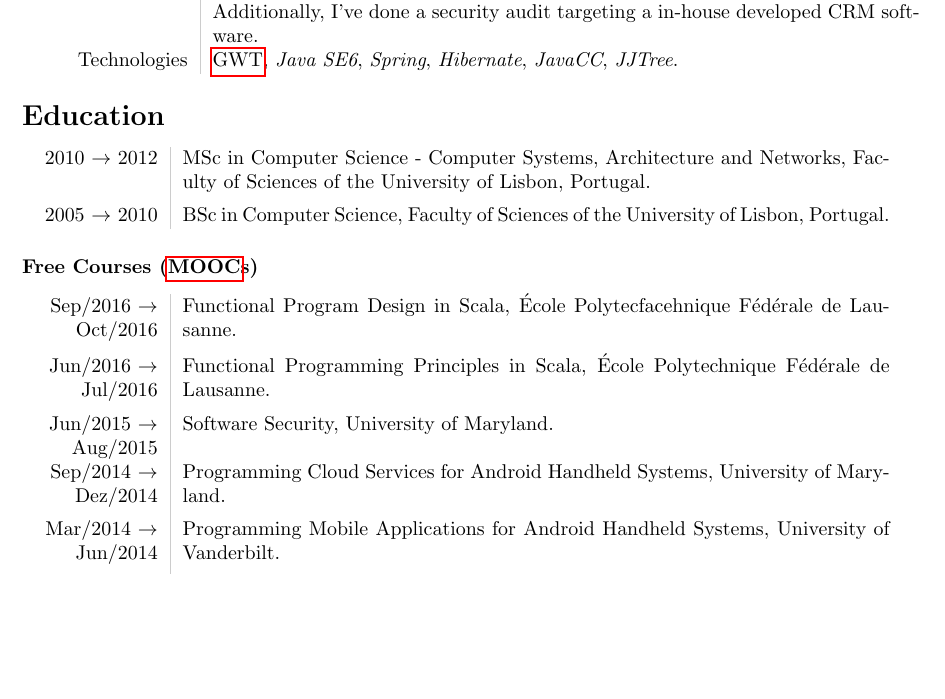
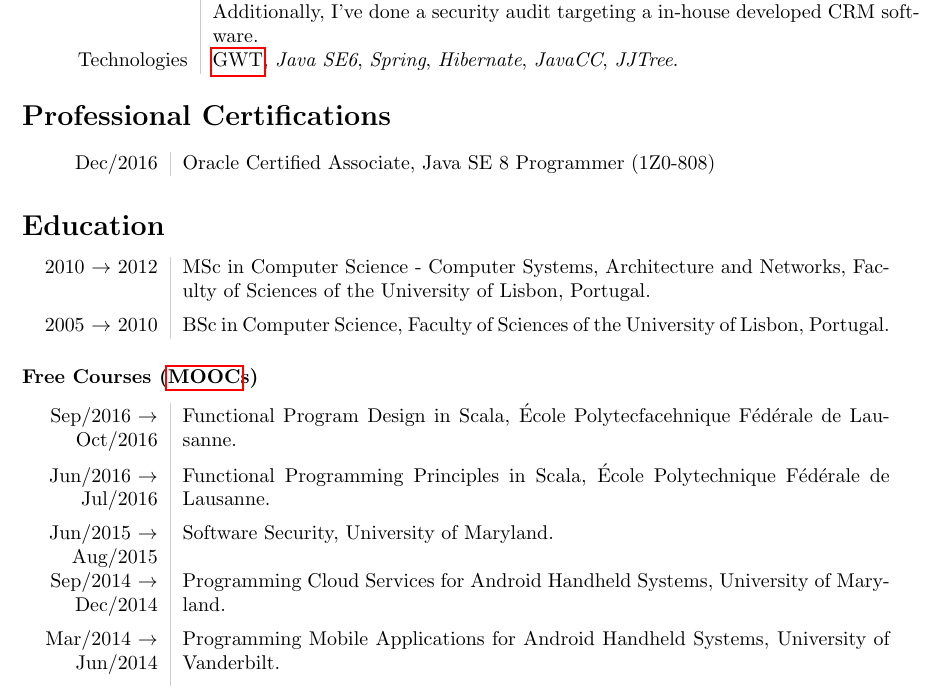
Before and after one commit to davidafsilva/cv, a LaTeX CV (cv.tex): part of page 2 of 3, cut so that both start at the same text, the shorter picture padded with empty space. Compiled offline with pdfLaTeX.

Commit message:
added OCA JSE8 cert

```diff
--- a/cv.tex
+++ b/cv.tex
@@ -186,6 +186,16 @@ My areas of expertise are the following:
 	\\
 \end{tabular}
 
+% -------------- %
+% CERTIFICATIONS %
+% -------------- %
+
+\section*{Professional Certifications}
+\begin{tabular}{L!{\VRule}R}
+Dec/2016 & Oracle Certified Associate, Java SE 8 Programmer (1Z0-808)
+\end{tabular}
+
+
 % --------- %
 % EDUCATION %
 % --------- %
@@ -200,9 +210,8 @@ My areas of expertise are the following:
 Sep/2016 $\rightarrow$ Oct/2016 & Functional Program Design in Scala, École Polytecfacehnique Fédérale de Lausanne.\vspace{5pt}\\
 Jun/2016 $\rightarrow$ Jul/2016 & Functional Programming Principles in Scala, École Polytechnique Fédérale de Lausanne.\vspace{5pt}\\
 Jun/2015 $\rightarrow$ Aug/2015 & Software Security, University of Maryland.\vspace{5pt}\\
-Sep/2014 $\rightarrow$ Dez/2014 & Programming Cloud Services for Android Handheld Systems, University of Maryland.\vspace{5pt}\\
+Sep/2014 $\rightarrow$ Dec/2014 & Programming Cloud Services for Android Handheld Systems, University of Maryland.\vspace{5pt}\\
 Mar/2014 $\rightarrow$ Jun/2014 & Programming Mobile Applications for Android Handheld Systems, University of Vanderbilt.\vspace{5pt}\\
-Dec/2013 $\rightarrow$ Feb/2014 & Creative, Serious and Playful Science of Android Apps, University of Illinois at Urbana-Champaign.\vspace{5pt}\\
 \end{tabular}
 
 \begin{tabular}{L!{\VRule}R}
```
Also changed, not shown: cv.pdf, cv.tex (1 more changed lines).
